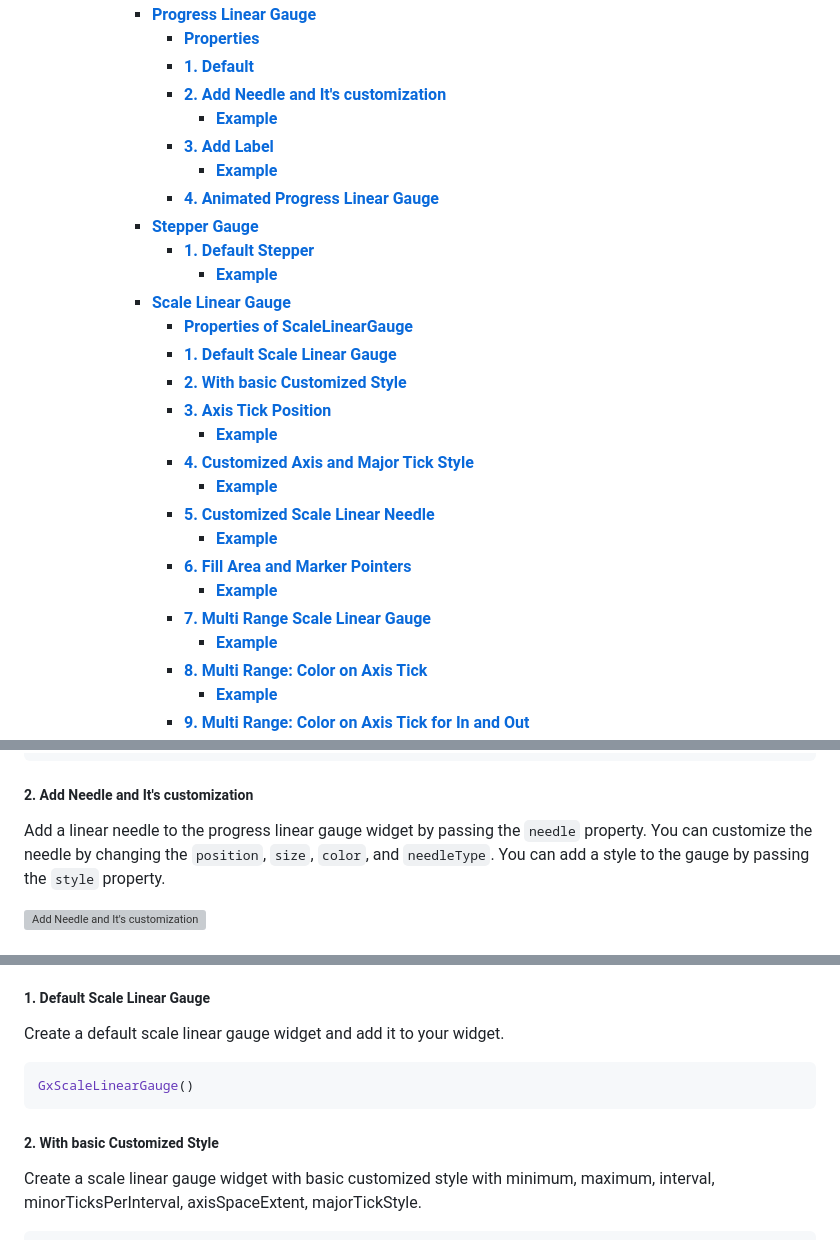
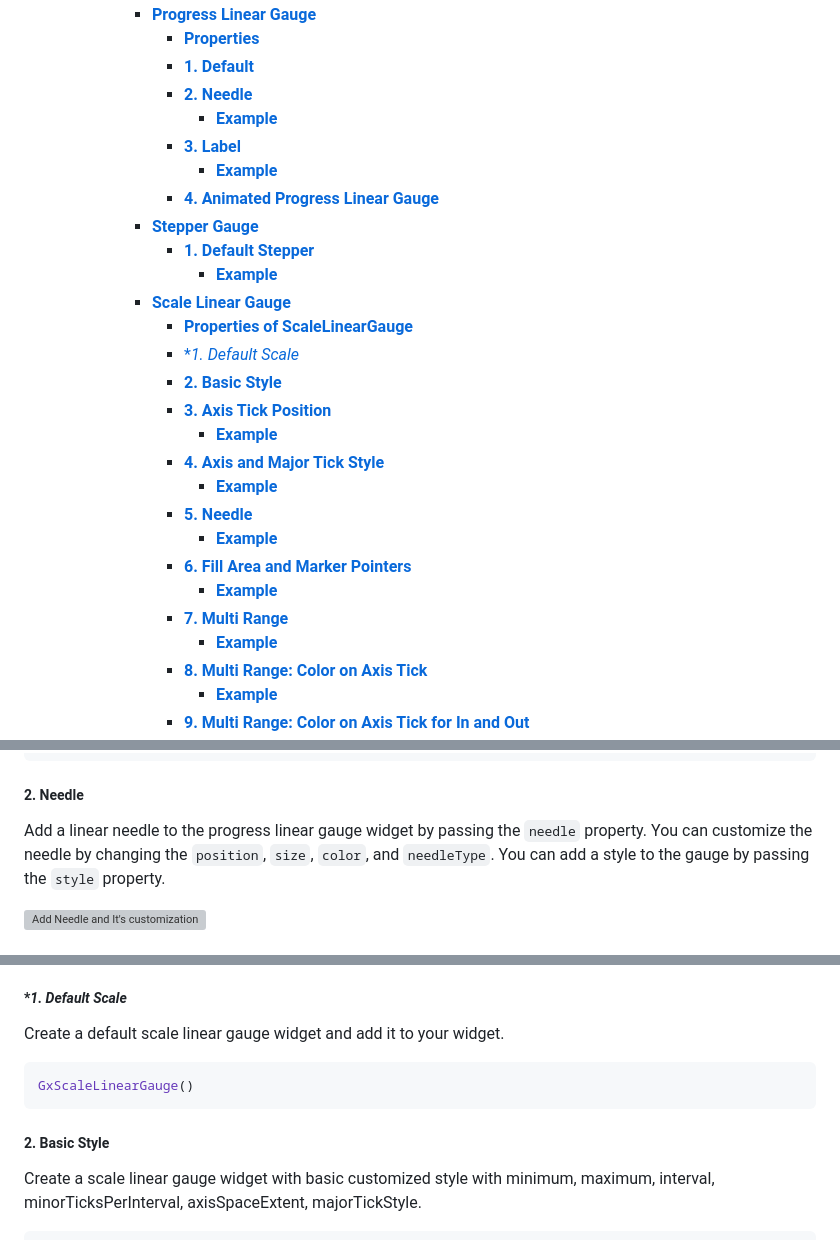
Before and after one commit to GirixCode/girix-code-gauge, a Markdown page: README.md, 3 parts joined by grey strips. Drawn GitHub-style; grey boxes are pictures that could not be loaded.

````diff
--- a/README.md
+++ b/README.md
@@ -20,9 +20,9 @@ A Flutter package for creating customizable progress linear, linear gauges, radi
       - [**Progress Linear Gauge**](#progress-linear-gauge)
         - [**Properties**](#properties)
         - [**1. Default**](#1-default)
-        - [**2. Add Needle and It's customization**](#2-add-needle-and-its-customization)
+        - [**2. Needle**](#2-needle)
           - [**Example**](#example)
-        - [**3. Add Label**](#3-add-label)
+        - [**3. Label**](#3-label)
           - [**Example**](#example-1)
         - [**4. Animated Progress Linear Gauge**](#4-animated-progress-linear-gauge)
       - [**Stepper Gauge**](#stepper-gauge)
@@ -30,17 +30,17 @@ A Flutter package for creating customizable progress linear, linear gauges, radi
           - [**Example**](#example-2)
       - [**Scale Linear Gauge**](#scale-linear-gauge)
         - [**Properties of ScaleLinearGauge**](#properties-of-scalelineargauge)
-        - [**1. Default Scale Linear Gauge**](#1-default-scale-linear-gauge)
-        - [**2. With basic Customized Style**](#2-with-basic-customized-style)
+        - [\*_1. Default Scale_](#1-default-scale)
+        - [**2. Basic Style**](#2-basic-style)
         - [**3. Axis Tick Position**](#3-axis-tick-position)
           - [**Example**](#example-3)
-        - [**4. Customized Axis and Major Tick Style**](#4-customized-axis-and-major-tick-style)
+        - [**4. Axis and Major Tick Style**](#4-axis-and-major-tick-style)
           - [**Example**](#example-4)
-        - [**5. Customized Scale Linear Needle**](#5-customized-scale-linear-needle)
+        - [**5. Needle**](#5-needle)
           - [**Example**](#example-5)
         - [**6. Fill Area and Marker Pointers**](#6-fill-area-and-marker-pointers)
           - [**Example**](#example-6)
-        - [**7. Multi Range Scale Linear Gauge**](#7-multi-range-scale-linear-gauge)
+        - [**7. Multi Range**](#7-multi-range)
           - [**Example**](#example-7)
         - [**8. Multi Range: Color on Axis Tick**](#8-multi-range-color-on-axis-tick)
           - [**Example**](#example-8)
@@ -172,7 +172,7 @@ SizedBox(
 )
 ```
 
-##### **2. Add Needle and It's customization**
+##### **2. Needle**
 
 Add a linear needle to the progress linear gauge widget by passing the `needle` property. You can customize the needle by changing the `position`, `size`, `color`, and `needleType`.
 You can add a style to the gauge by passing the `style` property.
@@ -327,7 +327,7 @@ The Scale Linear Gauge is used to display a linear gauge with scale with differe
 - `showAxisTrack` - Whether to show the axis track. Default is `true`.
 - `showMinorTicks` - Whether to show the minor ticks. Default is `true`.
 
-##### **1. Default Scale Linear Gauge**
+##### \*_1. Default Scale_
 
 Create a default scale linear gauge widget and add it to your widget.
 
@@ -335,7 +335,7 @@ Create a default scale linear gauge widget and add it to your widget.
 GxScaleLinearGauge()
 ```
 
-##### **2. With basic Customized Style**
+##### **2. Basic Style**
 
 Create a scale linear gauge widget with basic customized style with minimum, maximum, interval, minorTicksPerInterval, axisSpaceExtent, majorTickStyle.
 
````
Also changed, not shown: other parts of README.md (+4 -4 lines).
